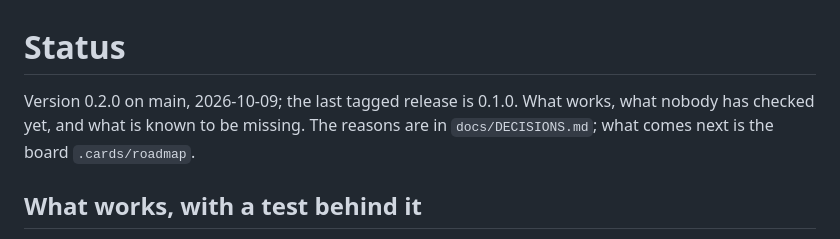
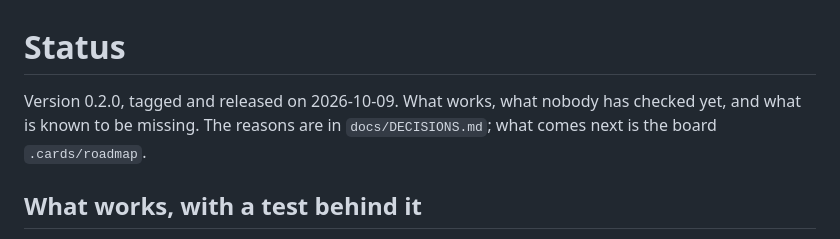
Before and after one commit to lroolle/card-skill, a Markdown page: docs/STATUS.md, the part around the change. Rendered like a GitHub page.

Commit message:
STATUS: 0.2.0 is tagged and released
Co-Authored-By: Claude Opus 5.5 <noreply@anthropic.com>

```diff
--- a/docs/STATUS.md
+++ b/docs/STATUS.md
@@ -1,6 +1,6 @@
 # Status
 
-Version 0.2.0 on main, 2026-10-09; the last tagged release is 0.1.0. What works, what nobody has checked yet, and
+Version 0.2.0, tagged and released on 2026-10-09. What works, what nobody has checked yet, and
 what is known to be missing. The reasons are in `docs/DECISIONS.md`; what
 comes next is the board `.cards/roadmap`.
 
```
